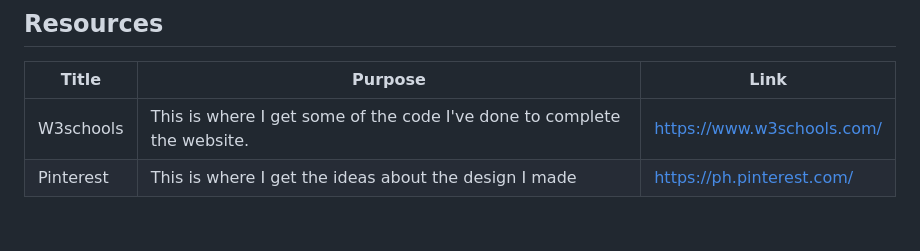
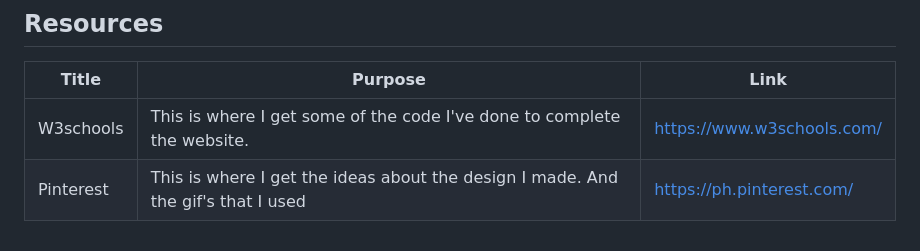
Before and after one commit to JohnbrylleCol2004/WD-FINALS, a Markdown page: readme.md, the part around the change. Rendered like a GitHub page.

Commit message:
docs(README): Added text

```diff
--- a/readme.md
+++ b/readme.md
@@ -107,4 +107,4 @@ WD-ProjectName
 | Title | Purpose | Link |
 |-|-|-|
 |W3schools|This is where I get some of the code I've done to complete the website.|https://www.w3schools.com/|
-|Pinterest|This is where I get the ideas about the design I made|https://ph.pinterest.com/|
+|Pinterest|This is where I get the ideas about the design I made. And the gif's that I used|https://ph.pinterest.com/|
```
